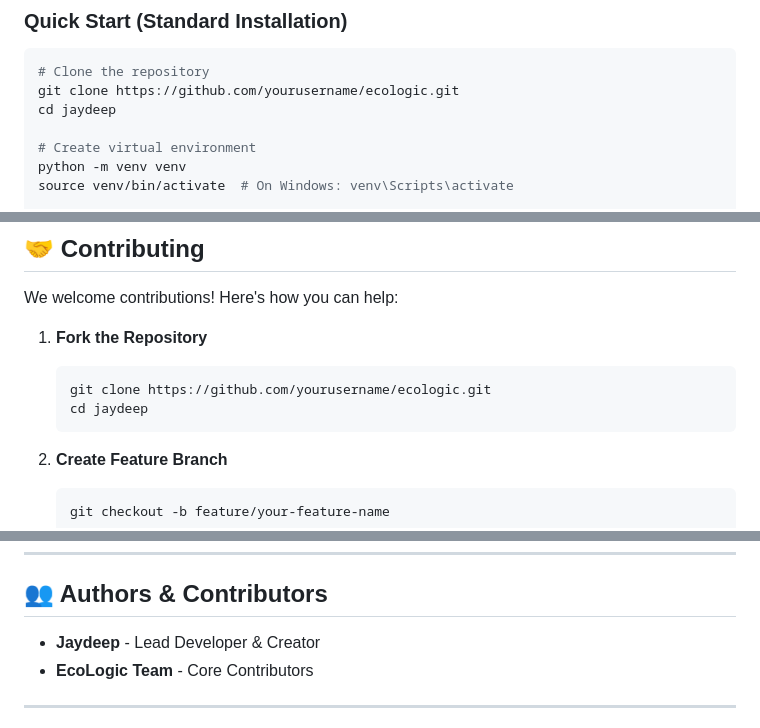
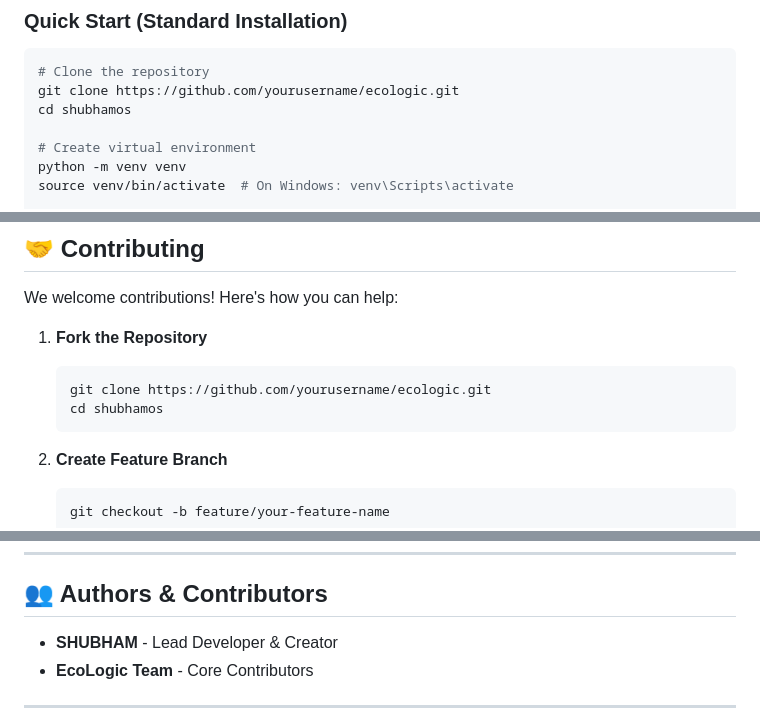
Before and after one commit to shubhamos-ai/smart-dustbin-v2, a Markdown page: README.md, 3 parts joined by grey strips. GitHub-like rendering.

Commit message:
Change directory name in README
Updated directory name from 'jaydeep' to 'shubhamos' in multiple sections.

````diff
--- a/README.md
+++ b/README.md
@@ -172,7 +172,7 @@ The system uses OpenAI's **CLIP (Contrastive Language-Image Pre-training)** mode
 ```bash
 # Clone the repository
 git clone https://github.com/yourusername/ecologic.git
-cd jaydeep
+cd shubhamos
 
 # Create virtual environment
 python -m venv venv
@@ -599,7 +599,7 @@ We welcome contributions! Here's how you can help:
 1. **Fork the Repository**
    ```bash
    git clone https://github.com/yourusername/ecologic.git
-   cd jaydeep
+   cd shubhamos
    ```
 
 2. **Create Feature Branch**
@@ -638,7 +638,7 @@ This project is licensed under the **MIT License** - see [LICENSE](LICENSE) file
 
 ## 👥 Authors & Contributors
 
-- **Jaydeep** - Lead Developer & Creator
+- **SHUBHAM** - Lead Developer & Creator
 - **EcoLogic Team** - Core Contributors
 
 ---
````
